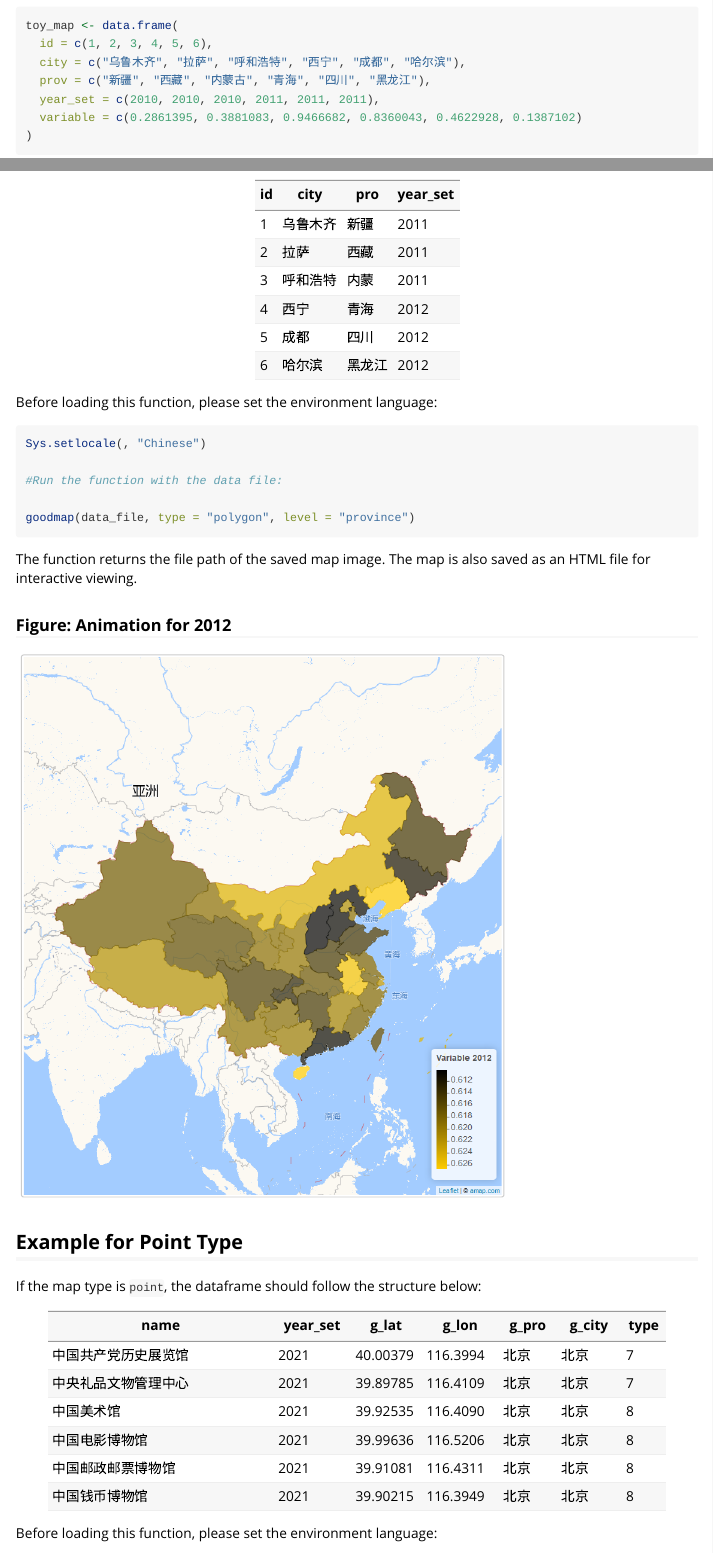
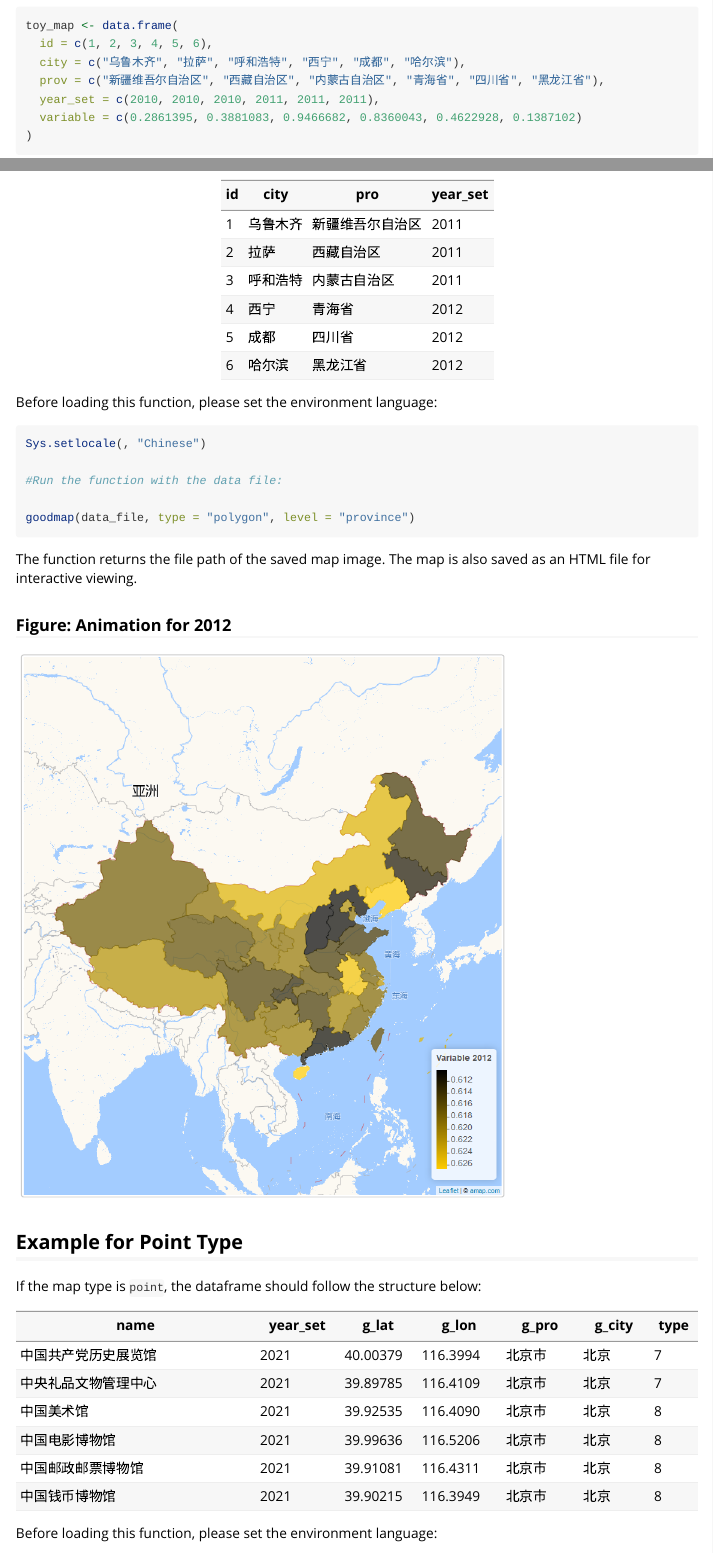
Before and after one commit to sammo3182/drhutools, an R Markdown document (vignettes/drhutools.Rmd): the page in a window 1100 px wide, from 2370 px down, and a second part further down, joined at a grey line. Rendered offline with R 4.5, knitr and Pandoc, with nearby package versions; some code elsewhere in the file could not run offline; long lines of code are wrapped.

Commit message:
edited the imcomplete prov names

```diff
--- a/vignettes/drhutools.Rmd
+++ b/vignettes/drhutools.Rmd
@@ -153,7 +153,7 @@ if(!(default_locate == "English_United States.utf8"))
 toy_map <- data.frame(
   id = c(1, 2, 3, 4, 5, 6),
   city = c("乌鲁木齐", "拉萨", "呼和浩特", "西宁", "成都", "哈尔滨"),
-  prov = c("新疆", "西藏", "内蒙古", "青海", "四川", "黑龙江"),
+  prov = c("新疆维吾尔自治区", "西藏自治区", "内蒙古自治区", "青海省", "四川省", "黑龙江省"),
   year_set = c(2010, 2010, 2010, 2011, 2011, 2011),
   variable = c(0.2861395, 0.3881083, 0.9466682, 0.8360043, 0.4622928, 0.1387102)
 )
@@ -171,14 +171,14 @@ goodmap(toy_map, type = "polygon", level = "province", animate = TRUE, animate_v
 
 If the map type is `polygon`, the dataframe should follow the structure below:
 
-| id | city       | pro       | year_set | variable   |
-|----|------------------------|----------|------------|
-| 1  | 乌鲁木齐  | 新疆       | 2011     | 0.2861395  |
-| 2  | 拉萨      | 西藏       | 2011     | 0.3881083  |
-| 3  | 呼和浩特  | 内蒙       | 2011     | 0.9466682  |
-| 4  | 西宁      | 青海       | 2012     | 0.8360043  |
-| 5  | 成都      | 四川       | 2012     | 0.4622928  |
-| 6  | 哈尔滨    | 黑龙江     | 2012     | 0.1387102  |
+| id | city       | pro               | year_set | variable   |
+|----|--------------------------------|----------|------------|
+| 1  | 乌鲁木齐  | 新疆维吾尔自治区   | 2011     | 0.2861395  |
+| 2  | 拉萨      | 西藏自治区         | 2011     | 0.3881083  |
+| 3  | 呼和浩特  | 内蒙古自治区       | 2011     | 0.9466682  |
+| 4  | 西宁      | 青海省             | 2012     | 0.8360043  |
+| 5  | 成都      | 四川省             | 2012     | 0.4622928  |
+| 6  | 哈尔滨    | 黑龙江省           | 2012     | 0.1387102  |
 
 Before loading this function, please set the environment language:
 
@@ -201,14 +201,14 @@ knitr::include_graphics("province_map_2012.png")
 
 If the map type is `point`, the dataframe should follow the structure below:
 
-| name                      | year_set | g_lat   | g_lon    | g_pro | g_city | type |
-|---------------------------|----------|---------|----------|-------|--------|------|
-| 中国共产党历史展览馆      | 2021     | 40.00379| 116.3994 | 北京  | 北京   | 7    |
-| 中央礼品文物管理中心      | 2021     | 39.89785| 116.4109 | 北京  | 北京   | 7    |
-| 中国美术馆                | 2021     | 39.92535| 116.4090 | 北京  | 北京   | 8    |
-| 中国电影博物馆            | 2021     | 39.99636| 116.5206 | 北京  | 北京   | 8    |
-| 中国邮政邮票博物馆        | 2021     | 39.91081| 116.4311 | 北京  | 北京   | 8    |
-| 中国钱币博物馆            | 2021     | 39.90215| 116.3949 | 北京  | 北京   | 8    |
+| name                      | year_set | g_lat   | g_lon    | g_pro   | g_city | type |
+|---------------------------|----------|---------|----------|---------|--------|------|
+| 中国共产党历史展览馆      | 2021     | 40.00379| 116.3994 | 北京市  | 北京   | 7    |
+| 中央礼品文物管理中心      | 2021     | 39.89785| 116.4109 | 北京市  | 北京   | 7    |
+| 中国美术馆                | 2021     | 39.92535| 116.4090 | 北京市  | 北京   | 8    |
+| 中国电影博物馆            | 2021     | 39.99636| 116.5206 | 北京市  | 北京   | 8    |
+| 中国邮政邮票博物馆        | 2021     | 39.91081| 116.4311 | 北京市  | 北京   | 8    |
+| 中国钱币博物馆            | 2021     | 39.90215| 116.3949 | 北京市  | 北京   | 8    |
 
 Before loading this function, please set the environment language:
 
```
Also changed, not shown: R/goodmap.R (+6 -3 lines), 1 other file.
